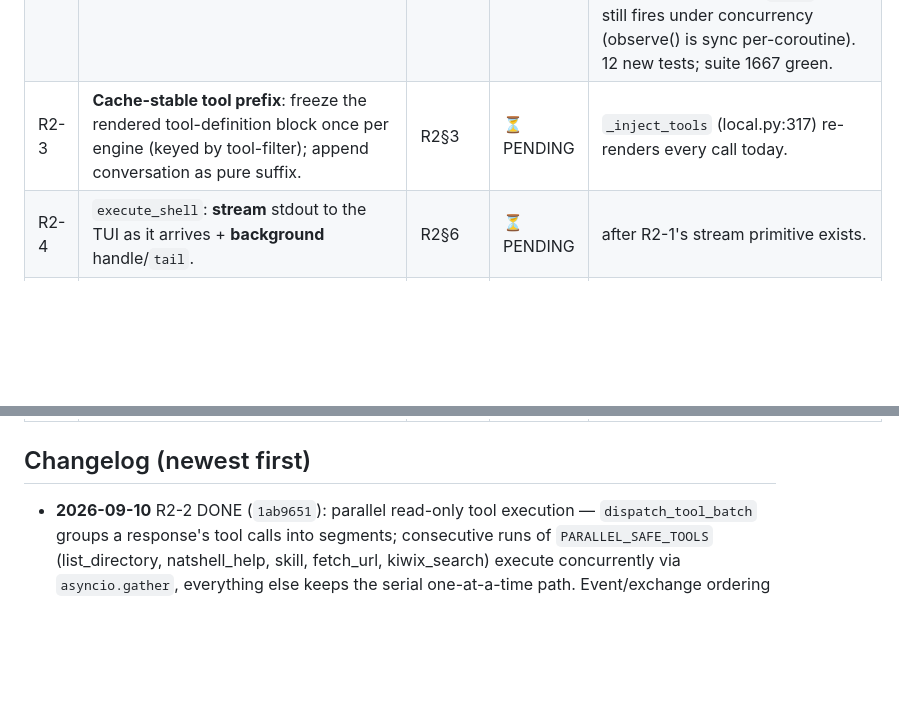
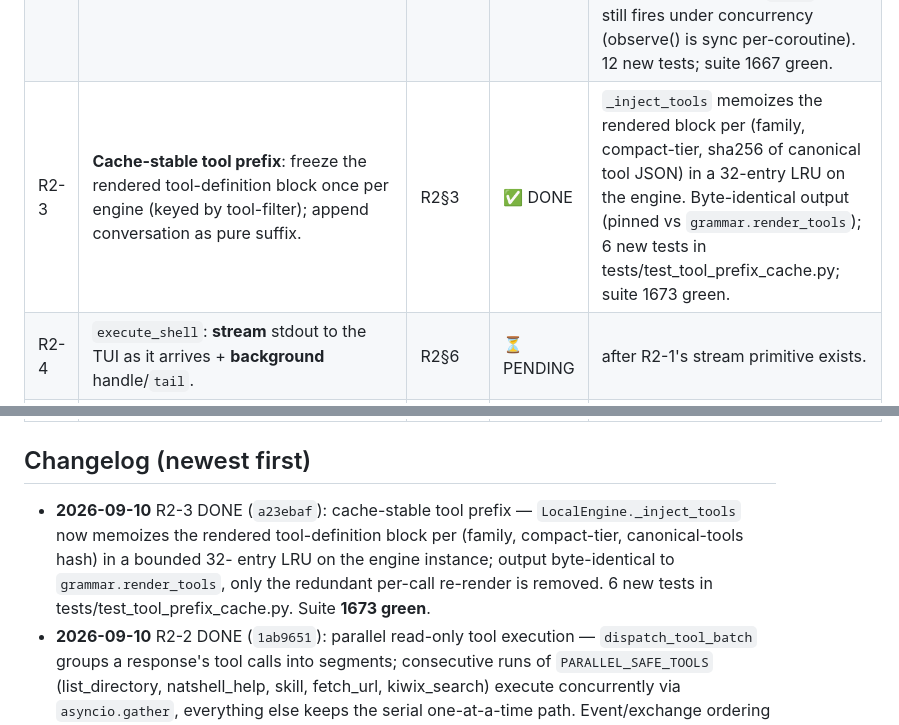
Before and after one commit to Barent/natshell, a Markdown page: NATSHELL_PLAN.md, 2 parts joined by grey strips. Drawn GitHub-style; blank space fills up the shorter version.

Commit message:
docs(plan): mark R2-3 DONE (cache-stable tool prefix shipped)

```diff
--- a/NATSHELL_PLAN.md
+++ b/NATSHELL_PLAN.md
@@ -48,7 +48,7 @@ push. **Verify the seam R1 created before building on it.**
 |---|------|--------|--------|---------------------------|
 | R2-1 | **Streaming**: `InferenceEngine.stream_completion(...) -> AsyncIterator[Chunk]` (llama-cpp `stream=True`), route tokens into the existing `THINKING` event; parser still runs on *final* buffered content via `grammar.parse`. Add to `engine.py` protocol + `local.py` + TUI/headless render. | R2§1 | ✅ CORE DONE | Engine-level streaming shipped (`9fcb768`): `StreamChunk` + `StreamingEngine` protocol (feature-detect), `LocalEngine.stream_completion` async generator (one `to_thread` hop; terminal `CompletionResult` via the *same* `_parse_response` pipeline — tool parse/think-strip/degenerate/overflow all identical). 7 tests in `tests/test_streaming_local.py`. **Follow-up remaining:** route chunks into the TUI `THINKING` widget / headless render (loop.py/app.py) — small, needs an event-thread hop in the Textual app. |
 | R2-2 | **Parallel read-only tool execution**: group SAFE/read-only `_READ_ONLY_TOOLS` calls → `asyncio.gather`; keep SAME-PATH + mutating calls serial. `classifier.py:_READ_ONLY_TOOLS` is the source of the safe set. | R2§2 | ✅ DONE | `tool_dispatch.dispatch_tool_batch` ships segment-aware batching: runs of `PARALLEL_SAFE_TOOLS` (= `_READ_ONLY_TOOLS`, all 5 verified concurrency-free) go via `asyncio.gather`; mutating/guard-stateful calls keep the serial path. Event/exchange order = in-batch concatenation (byte-identical to serial). Guard stop halts later segments like the old `break`; guard still fires under concurrency (observe() is sync per-coroutine). 12 new tests; suite 1667 green. |
-| R2-3 | **Cache-stable tool prefix**: freeze the rendered tool-definition block once per engine (keyed by tool-filter); append conversation as pure suffix. | R2§3 | ⏳ PENDING | `_inject_tools` (local.py:317) re-renders every call today. |
+| R2-3 | **Cache-stable tool prefix**: freeze the rendered tool-definition block once per engine (keyed by tool-filter); append conversation as pure suffix. | R2§3 | ✅ DONE | `_inject_tools` memoizes the rendered block per (family, compact-tier, sha256 of canonical tool JSON) in a 32-entry LRU on the engine. Byte-identical output (pinned vs `grammar.render_tools`); 6 new tests in tests/test_tool_prefix_cache.py; suite 1673 green. |
 | R2-4 | `execute_shell`: **stream** stdout to the TUI as it arrives + **background** handle/`tail`. | R2§6 | ⏳ PENDING | after R2-1's stream primitive exists. |
 | R2-5 | **LLM compaction tier**: optional summarizer pass (cheapest local engine / fallback) to summarize a large dropped window, replacing pure extractive glue. | R2§5 | ⏳ PENDING | Gate on R2-1/R2-2 measured first. |
 | R2-6 | **Autotune**: persist `_build_metrics`/`_build_run_stats` to `~/.local/share/natshell/metrics/`, feed back into `n_ctx`/`max_tokens` selection (`scaling.py`, `_infer_context_size`). | R2§7 | ⏳ PENDING | Long-term; removes guesswork tables. |
@@ -56,6 +56,13 @@ push. **Verify the seam R1 created before building on it.**
 
 ## Changelog (newest first)
 
+- **2026-09-10** R2-3 DONE (`a23ebaf`): cache-stable tool prefix —
+  `LocalEngine._inject_tools` now memoizes the rendered tool-definition
+  block per (family, compact-tier, canonical-tools hash) in a bounded 32-
+  entry LRU on the engine instance; output byte-identical to
+  `grammar.render_tools`, only the redundant per-call re-render is
+  removed. 6 new tests in tests/test_tool_prefix_cache.py. Suite **1673
+  green**.
 - **2026-09-10** R2-2 DONE (`1ab9651`): parallel read-only tool
   execution — `dispatch_tool_batch` groups a response's tool calls into
   segments; consecutive runs of `PARALLEL_SAFE_TOOLS` (list_directory,
```
